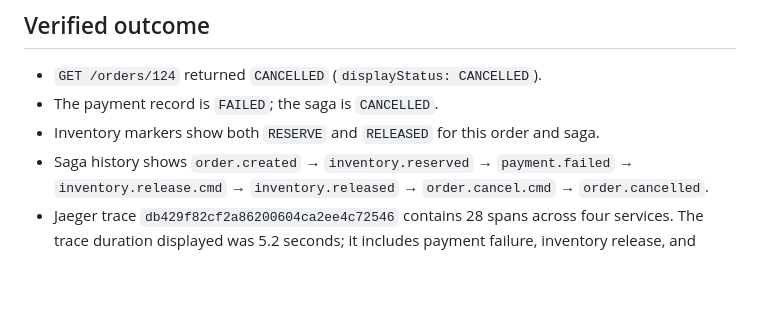
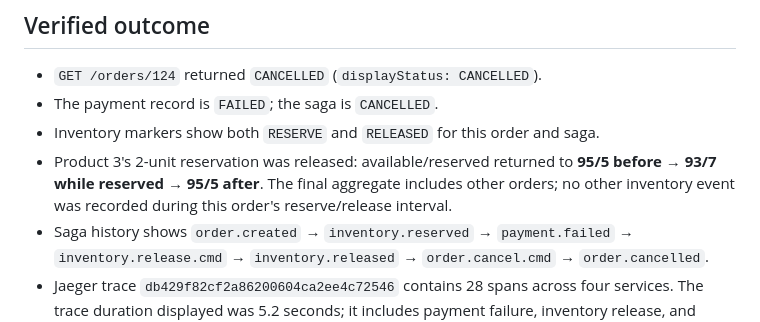
Before and after one commit to dbalmoor/distributed-order-system, a Markdown page: docs/evidence/order-124-payment-failure-2026-11-11.md, the part around the change. Drawn GitHub-style; blank space fills up the shorter version.

```diff
--- a/docs/evidence/order-124-payment-failure-2026-11-11.md
+++ b/docs/evidence/order-124-payment-failure-2026-11-11.md
@@ -30,6 +30,10 @@ payments at or above `1000.00`.
 - `GET /orders/124` returned `CANCELLED` (`displayStatus: CANCELLED`).
 - The payment record is `FAILED`; the saga is `CANCELLED`.
 - Inventory markers show both `RESERVE` and `RELEASED` for this order and saga.
+- Product 3's 2-unit reservation was released: available/reserved returned to
+  **95/5 before** → **93/7 while reserved** → **95/5 after**. The final
+  aggregate includes other orders; no other inventory event was recorded
+  during this order's reserve/release interval.
 - Saga history shows `order.created` → `inventory.reserved` →
   `payment.failed` → `inventory.release.cmd` → `inventory.released` →
   `order.cancel.cmd` → `order.cancelled`.
```
Also changed, not shown: Readme.md (+21 -15 lines), docs/failure-matrix.md (+2 -2 lines), docs/evidence/prometheus-targets-2026-11-10.png.
